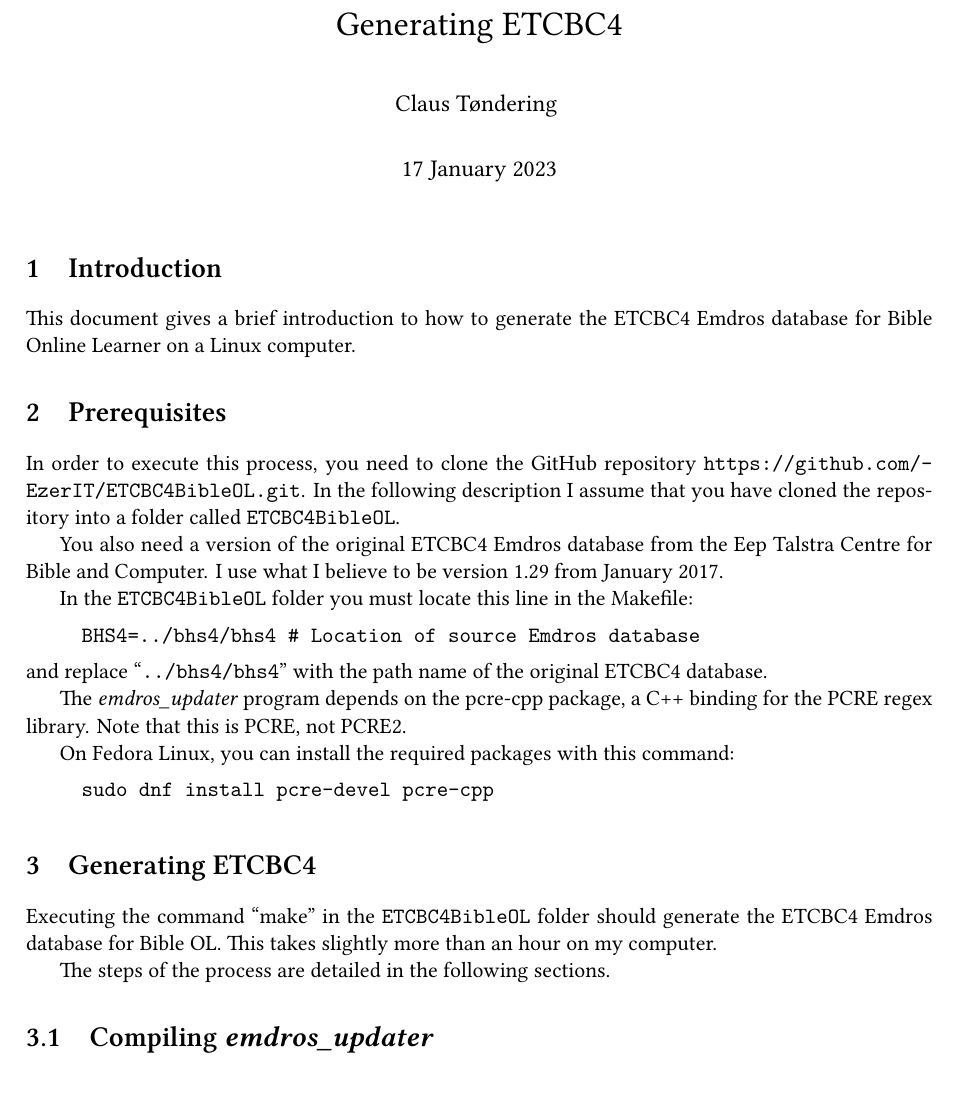
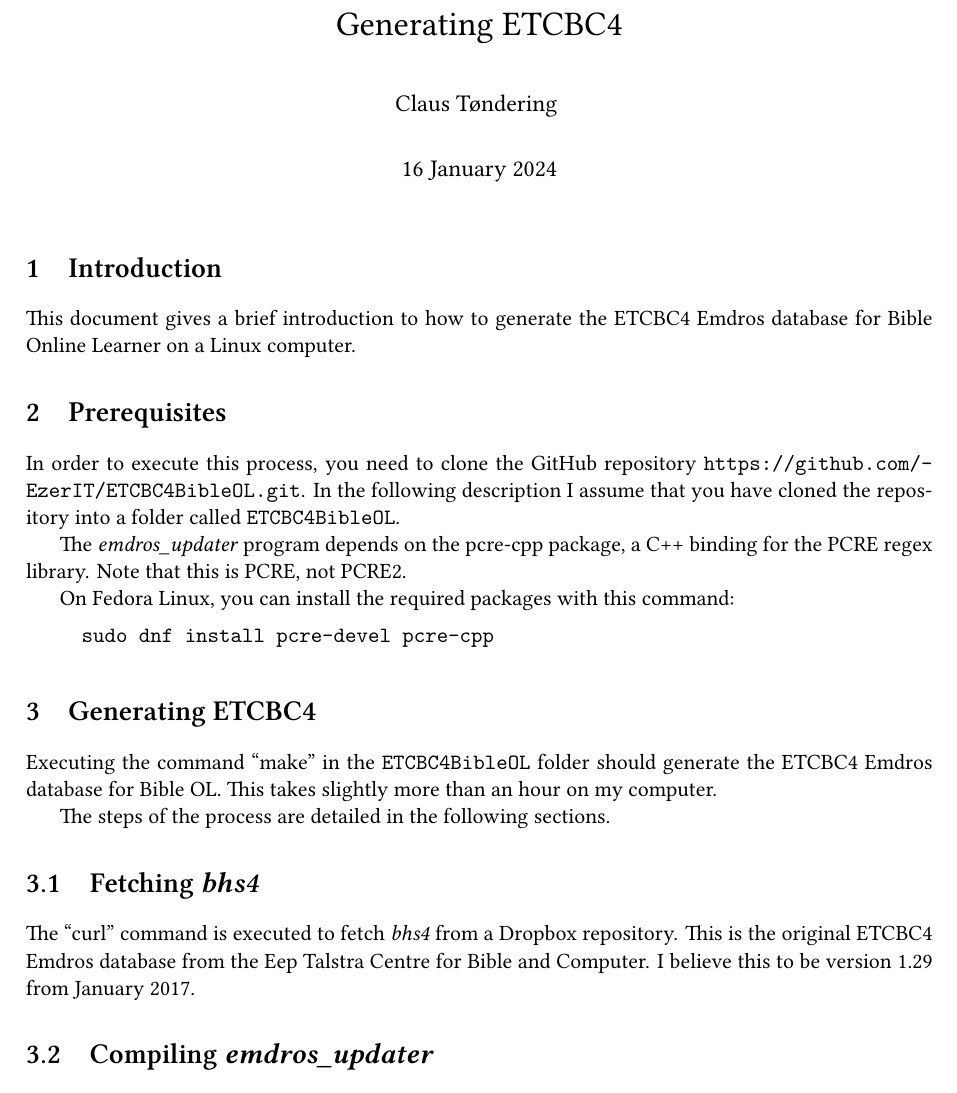
Before and after one commit to EzerIT/ETCBC4BibleOL, a LaTeX book (doc/ETCBC4doc.tex): part of page 1 of 4, cut so that both start at the same text. Compiled offline with XeLaTeX; a missing font is replaced by an installed copy or a similar font.

Commit message:
Fetch bhs4 from Dropbox

```diff
--- a/doc/ETCBC4doc.tex
+++ b/doc/ETCBC4doc.tex
@@ -60,7 +60,7 @@
 %%% Font matter %%%
 \title{Generating ETCBC4}
 \author{Claus Tøndering}
-\date{17 January 2023}
+\date{16 January 2024}
 
 
 \begin{document}
@@ -81,20 +81,6 @@
 In order to execute this process, you need to clone the GitHub repository
 \texttt{https://github.com/\-EzerIT/ETCBC4BibleOL.git}. In the following description I assume that you
 have cloned the repository into a folder called \texttt{ETCBC4BibleOL}.
-
-You also need a version of the original ETCBC4 Emdros database from the Eep Talstra Centre for Bible
-and Computer. I use what I believe to be version 1.29 from January 2017.
-
-In the \texttt{ETCBC4BibleOL} folder you must locate this line in the Makefile:
-
-\vspace{1ex}
-
-\quad\texttt{BHS4=../bhs4/bhs4  \# Location of source Emdros database}
-
-\vspace{1ex}
-
-\noindent
-and replace ``\texttt{../bhs4/bhs4}'' with the path name of the original ETCBC4 database.
 
 The \emph{emdros\_updater} program depends on the pcre-cpp package, a
 C++ binding for the PCRE regex library. Note that this is PCRE, not
@@ -120,6 +106,12 @@
 Emdros database for Bible OL. This takes slightly more than an hour on my computer.
 
 The steps of the process are detailed in the following sections.
+
+\section{Fetching \emph{bhs4}}
+
+The ``curl'' command is executed to fetch \emph{bhs4} from a Dropbox repository. This is the
+original ETCBC4 Emdros database from the Eep Talstra Centre for Bible and Computer. I believe this
+to be version 1.29 from January 2017.
 
 \section{Compiling \emph{emdros\_updater}}
 
```
Also changed, not shown: Makefile, README.md, doc/ETCBC4doc.pdf.
